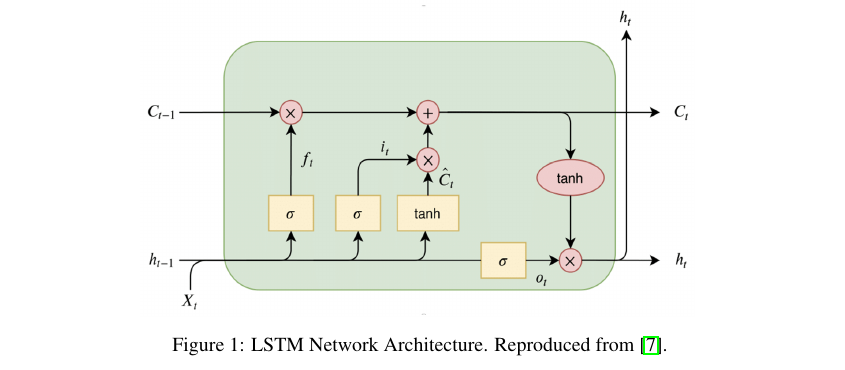
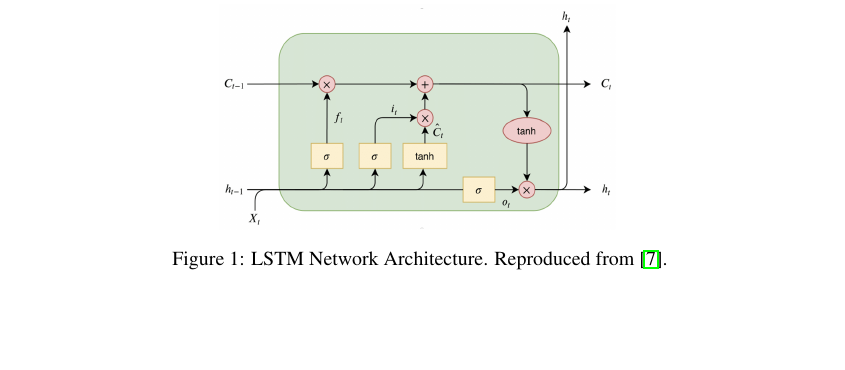
Before and after one commit to jpmedinagl/sensor-corruption, a LaTeX paper (report/main.tex, which reads report/sections/methodology.tex): part of page 5 of 10 before the commit and part of page 4 of 10 after it, cut so that both start at the same text, the shorter picture padded with empty space. Compiled offline with pdfLaTeX.

Commit message:
reformatted figures to get more space

```diff
--- a/report/sections/methodology.tex
+++ b/report/sections/methodology.tex
@@ -130,7 +130,7 @@ using the UCI HAR dataset, as shown in Figure~\ref{fig:lstmArchitecture}.
 
 \begin{figure}[t]
     \centering
-    \includegraphics[width=0.7\linewidth]{figures/lstmArchitecture.png}
+    \includegraphics[width=0.5\linewidth]{figures/lstmArchitecture.png}
     \caption{LSTM Network Architecture. Reproduced from \cite{saha-2025}.}
     \label{fig:lstmArchitecture}
 \end{figure}
```
Also changed, not shown: report/sections/evaluation.tex (+1 -1 lines).
